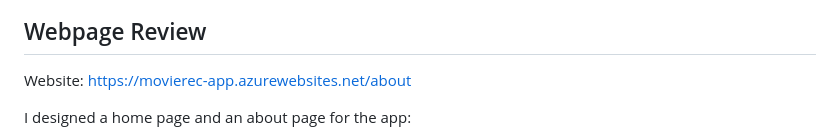
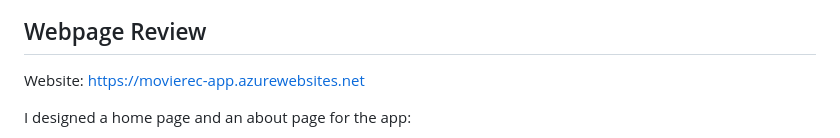
Before and after one commit to nogibjj/706_Project4_YL, a Markdown page: README.md, the part around the change. Rendered like a GitHub page.

```diff
--- a/README.md
+++ b/README.md
@@ -75,7 +75,7 @@ Install Docker Desktop on the local machine, and run the followings:
 
 ## Webpage Review
 
-Website: https://movierec-app.azurewebsites.net/about
+Website: https://movierec-app.azurewebsites.net
 
 I designed a home page and an about page for the app:
 
```
